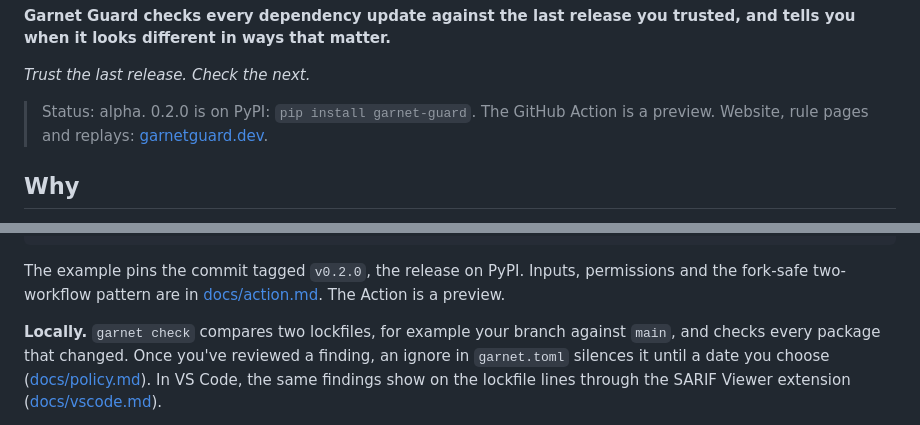
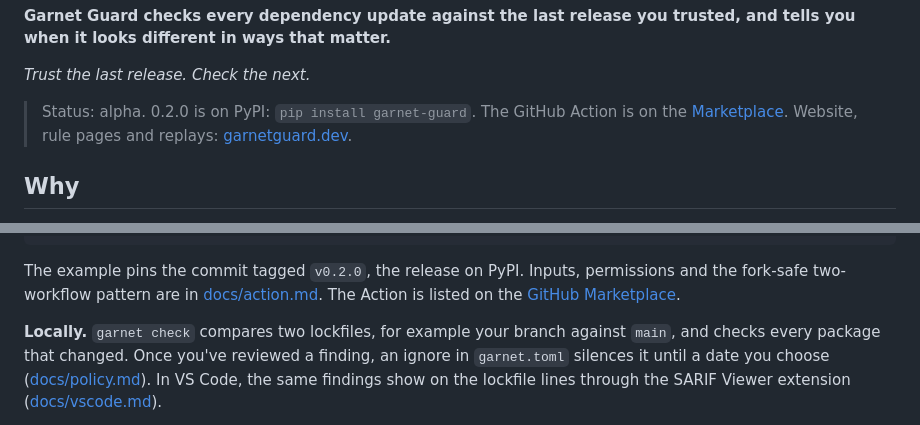
Before and after one commit to Orca-Solutions/garnet-guard, a Markdown page: README.md, 2 parts joined by grey strips. Rendered like a GitHub page.

Commit message:
docs: the Action is on the Marketplace, not a preview
The README and docs/action.md still called the GitHub Action a preview.
0.2.0 is released and the Action is listed on the GitHub Marketplace, so
the website stopped saying preview on 2026-10-31 (gg-landing #56); this
brings the tool's own docs in step and links the listing.

Signed-off-by: Jason Fricano <44284799+jfricano@users.noreply.github.com>

````diff
--- a/README.md
+++ b/README.md
@@ -22,7 +22,7 @@
 
 *Trust the last release. Check the next.*
 
-> Status: alpha. 0.2.0 is on PyPI: `pip install garnet-guard`. The GitHub Action is a preview. Website, rule pages and replays: [garnetguard.dev](https://garnetguard.dev/).
+> Status: alpha. 0.2.0 is on PyPI: `pip install garnet-guard`. The GitHub Action is on the [Marketplace](https://github.com/marketplace/actions/garnet-guard). Website, rule pages and replays: [garnetguard.dev](https://garnetguard.dev/).
 
 ## Why
 
@@ -80,7 +80,7 @@ jobs:
       - uses: orca-solutions/garnet-guard@e6e9f44a24bb11ca1b20d339650104a7e273efc1 # v0.2.0
 ```
 
-The example pins the commit tagged `v0.2.0`, the release on PyPI. Inputs, permissions and the fork-safe two-workflow pattern are in [docs/action.md](https://github.com/orca-solutions/garnet-guard/blob/main/docs/action.md). The Action is a preview.
+The example pins the commit tagged `v0.2.0`, the release on PyPI. Inputs, permissions and the fork-safe two-workflow pattern are in [docs/action.md](https://github.com/orca-solutions/garnet-guard/blob/main/docs/action.md). The Action is listed on the [GitHub Marketplace](https://github.com/marketplace/actions/garnet-guard).
 
 **Locally.** `garnet check` compares two lockfiles, for example your branch against `main`, and checks every package that changed. Once you've reviewed a finding, an ignore in `garnet.toml` silences it until a date you choose ([docs/policy.md](https://github.com/orca-solutions/garnet-guard/blob/main/docs/policy.md)). In VS Code, the same findings show on the lockfile lines through the SARIF Viewer extension ([docs/vscode.md](https://github.com/orca-solutions/garnet-guard/blob/main/docs/vscode.md)).
 
````
Also changed, not shown: docs/action.md (+1 -1 lines).
